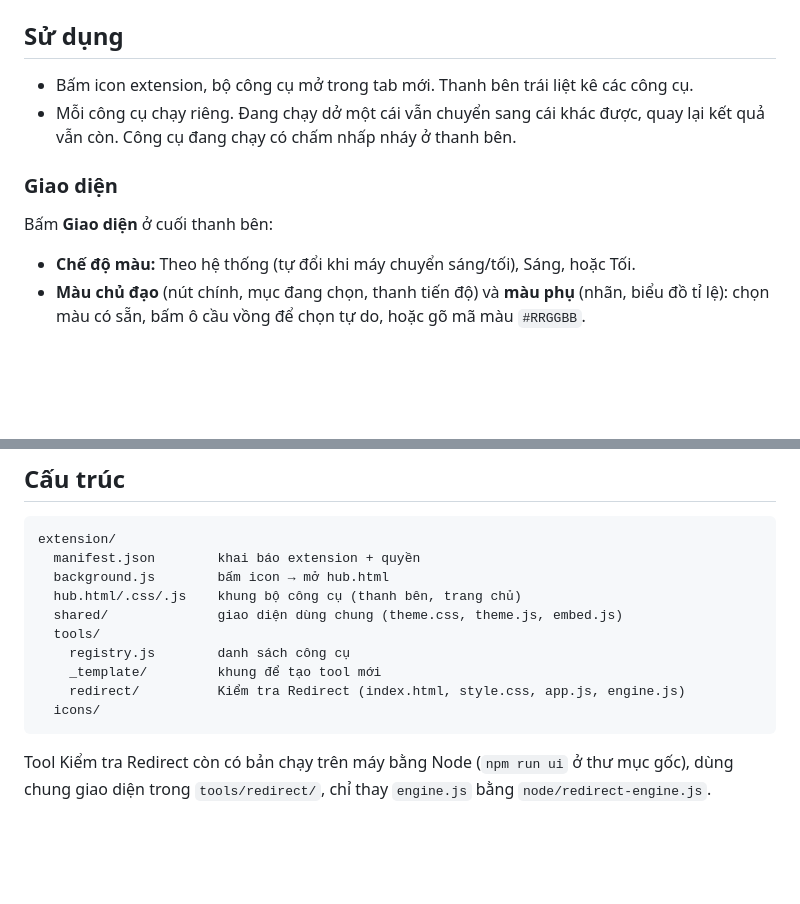
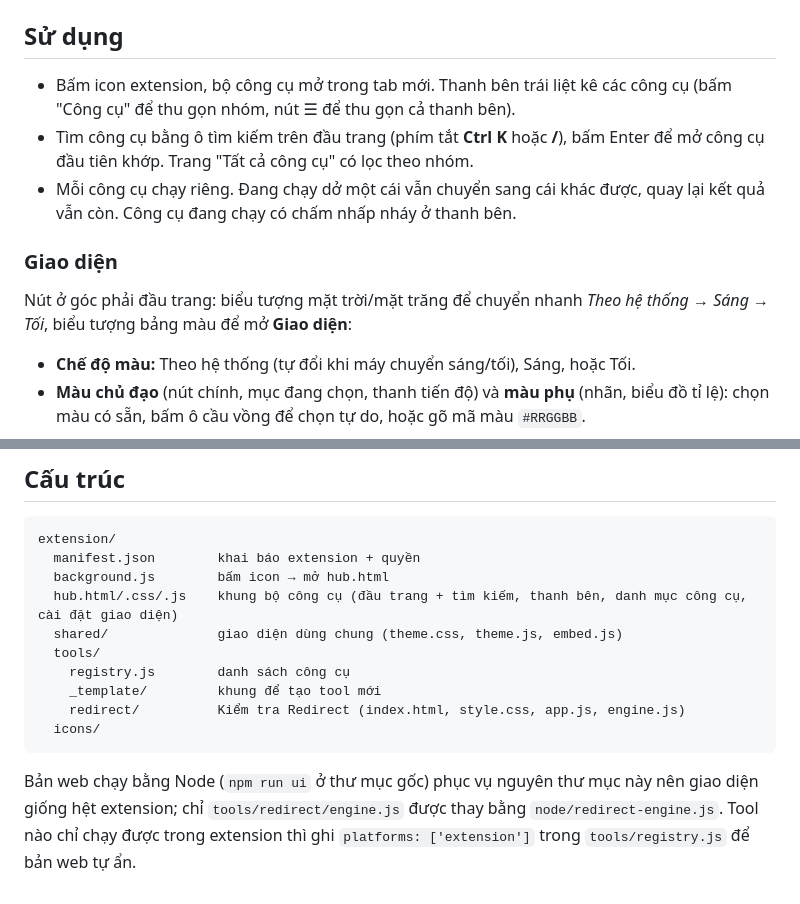
Before and after one commit to vietvd13/qa-toolkit, a Markdown page: extension/README.md, 2 parts joined by grey strips. Drawn GitHub-style; blank space fills up the shorter version.

````diff
--- a/extension/README.md
+++ b/extension/README.md
@@ -17,12 +17,13 @@ Khi có bản mới: chép đè thư mục `extension`, rồi bấm nút tải l
 
 ## Sử dụng
 
-- Bấm icon extension, bộ công cụ mở trong tab mới. Thanh bên trái liệt kê các công cụ.
+- Bấm icon extension, bộ công cụ mở trong tab mới. Thanh bên trái liệt kê các công cụ (bấm "Công cụ" để thu gọn nhóm, nút ☰ để thu gọn cả thanh bên).
+- Tìm công cụ bằng ô tìm kiếm trên đầu trang (phím tắt **Ctrl K** hoặc **/**), bấm Enter để mở công cụ đầu tiên khớp. Trang "Tất cả công cụ" có lọc theo nhóm.
 - Mỗi công cụ chạy riêng. Đang chạy dở một cái vẫn chuyển sang cái khác được, quay lại kết quả vẫn còn. Công cụ đang chạy có chấm nhấp nháy ở thanh bên.
 
 ### Giao diện
 
-Bấm **Giao diện** ở cuối thanh bên:
+Nút ở góc phải đầu trang: biểu tượng mặt trời/mặt trăng để chuyển nhanh *Theo hệ thống → Sáng → Tối*, biểu tượng bảng màu để mở **Giao diện**:
 
 - **Chế độ màu:** Theo hệ thống (tự đổi khi máy chuyển sáng/tối), Sáng, hoặc Tối.
 - **Màu chủ đạo** (nút chính, mục đang chọn, thanh tiến độ) và **màu phụ** (nhãn, biểu đồ tỉ lệ): chọn màu có sẵn, bấm ô cầu vồng để chọn tự do, hoặc gõ mã màu `#RRGGBB`.
@@ -57,7 +58,7 @@ Hệ màu mặc định: *Feminine Work OS* (`shared/theme.css`). Trong giao di
 extension/
   manifest.json        khai báo extension + quyền
   background.js        bấm icon → mở hub.html
-  hub.html/.css/.js    khung bộ công cụ (thanh bên, trang chủ)
+  hub.html/.css/.js    khung bộ công cụ (đầu trang + tìm kiếm, thanh bên, danh mục công cụ, cài đặt giao diện)
   shared/              giao diện dùng chung (theme.css, theme.js, embed.js)
   tools/
     registry.js        danh sách công cụ
@@ -66,4 +67,4 @@ extension/
   icons/
 ```
 
-Tool Kiểm tra Redirect còn có bản chạy trên máy bằng Node (`npm run ui` ở thư mục gốc), dùng chung giao diện trong `tools/redirect/`, chỉ thay `engine.js` bằng `node/redirect-engine.js`.
+Bản web chạy bằng Node (`npm run ui` ở thư mục gốc) phục vụ nguyên thư mục này nên giao diện giống hệt extension; chỉ `tools/redirect/engine.js` được thay bằng `node/redirect-engine.js`. Tool nào chỉ chạy được trong extension thì ghi `platforms: ['extension']` trong `tools/registry.js` để bản web tự ẩn.
````
Also changed, not shown: CHANGELOG.md (+14 -0 lines), README.md (+6 -6 lines), docs/images/hub-home.png, docs/images/overview-light.png, docs/images/runs-dark.png, docs/images/theme-settings.png, 11 other files.
